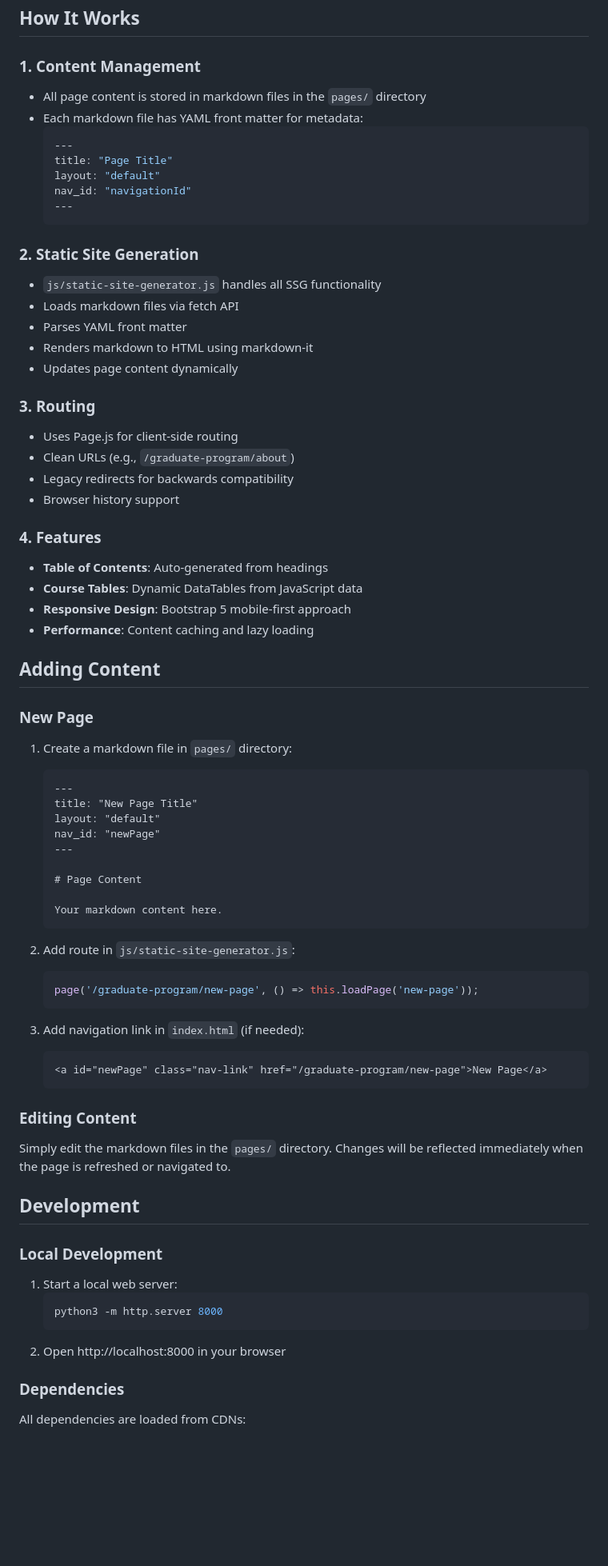
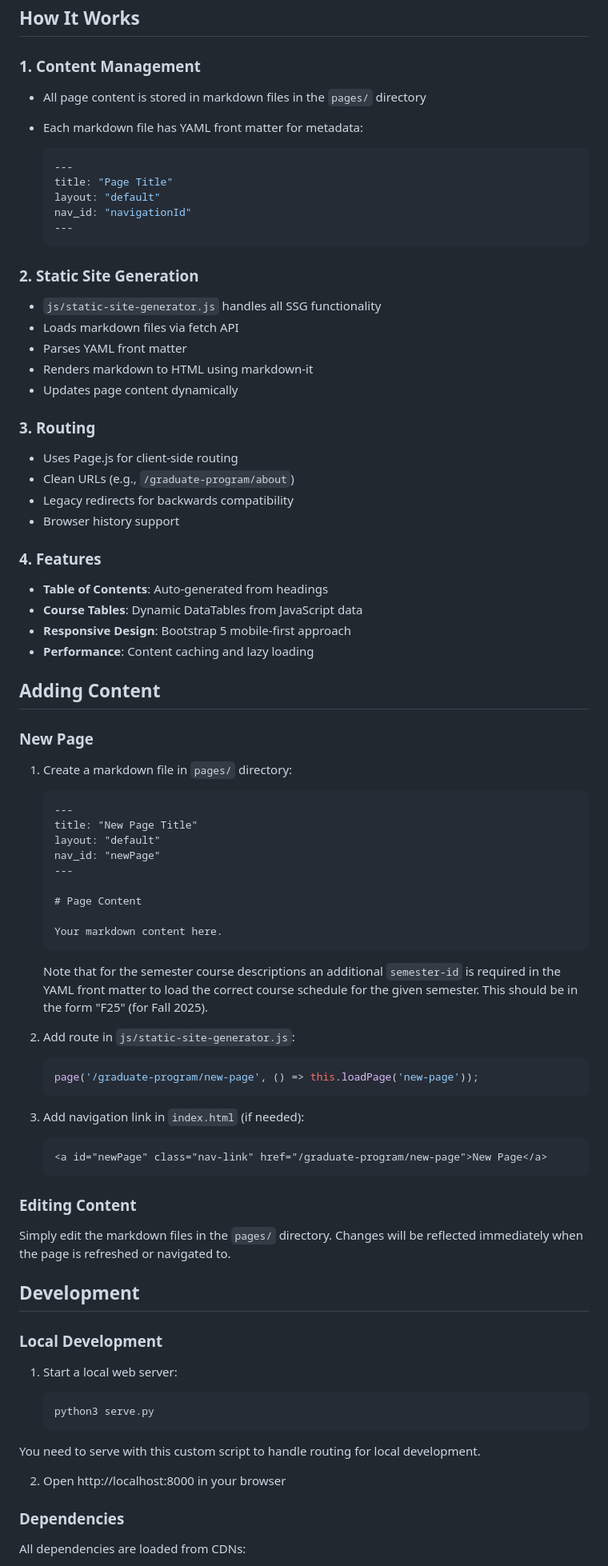
Before and after one commit to scottkleinman/graduate-program, a Markdown page: README.md, the part around one of its changes. Shown at 80% size. GitHub-like rendering; blank space fills up the shorter version.

````diff
--- a/README.md
+++ b/README.md
@@ -44,8 +44,10 @@ This website uses a **client-side static site generator** approach:
 ## How It Works
 
 ### 1. Content Management
+
 - All page content is stored in markdown files in the `pages/` directory
 - Each markdown file has YAML front matter for metadata:
+
   ```yaml
   ---
   title: "Page Title"
@@ -55,6 +57,7 @@ This website uses a **client-side static site generator** approach:
   ```
 
 ### 2. Static Site Generation
+
 - `js/static-site-generator.js` handles all SSG functionality
 - Loads markdown files via fetch API
 - Parses YAML front matter
@@ -62,12 +65,14 @@ This website uses a **client-side static site generator** approach:
 - Updates page content dynamically
 
 ### 3. Routing
+
 - Uses Page.js for client-side routing
 - Clean URLs (e.g., `/graduate-program/about`)
 - Legacy redirects for backwards compatibility
 - Browser history support
 
 ### 4. Features
+
 - **Table of Contents**: Auto-generated from headings
 - **Course Tables**: Dynamic DataTables from JavaScript data
 - **Responsive Design**: Bootstrap 5 mobile-first approach
@@ -76,7 +81,9 @@ This website uses a **client-side static site generator** approach:
 ## Adding Content
 
 ### New Page
+
 1. Create a markdown file in `pages/` directory:
+
    ```markdown
    ---
    title: "New Page Title"
@@ -89,27 +96,38 @@ This website uses a **client-side static site generator** approach:
    Your markdown content here.
    ```
 
+   Note that for the semester course descriptions an additional `semester-id` is required in the YAML front matter to load the correct course schedule for the given semester. This should be in the form "F25" (for Fall 2025).
+
 2. Add route in `js/static-site-generator.js`:
+
    ```javascript
    page('/graduate-program/new-page', () => this.loadPage('new-page'));
    ```
 
 3. Add navigation link in `index.html` (if needed):
+
    ```html
    <a id="newPage" class="nav-link" href="/graduate-program/new-page">New Page</a>
    ```
 
 ### Editing Content
+
 Simply edit the markdown files in the `pages/` directory. Changes will be reflected immediately when the page is refreshed or navigated to.
 
 ## Development
 
 ### Local Development
+
 1. Start a local web server:
+
    ```bash
-   python3 -m http.server 8000
+   python3 serve.py
    ```
+
+You need to serve with this custom script to handle routing for local development.
+
 2. Open http://localhost:8000 in your browser
 
 ### Dependencies
+
 All dependencies are loaded from CDNs:
````
Also changed, not shown: other parts of README.md (+6 -14 lines).
